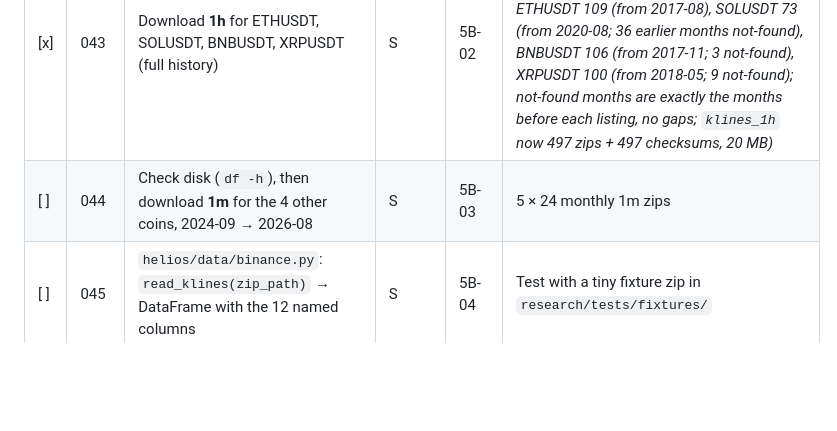
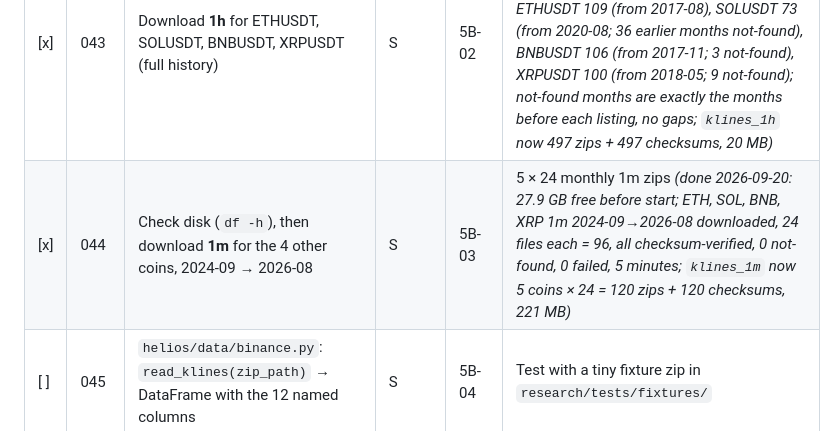
Before and after one commit to AbhishekKumar-cse/helios-trading-engine, a Markdown page: 5thSem/5thSem_Sequential_Steps.md, the part around the change. Rendered like a GitHub page; blank space fills up the shorter version.

Commit message:
5B-03: minute data for ETH, SOL, BNB, XRP downloaded and verified

```diff
--- a/5thSem/5thSem_Sequential_Steps.md
+++ b/5thSem/5thSem_Sequential_Steps.md
@@ -98,7 +98,7 @@ Follow the numbers in order.
 | [x] | 041 | Checksum: download `<file>.zip.CHECKSUM`, verify sha256, delete and retry on mismatch | S | 5B-01 | Test with a corrupted file *(done 2026-09-20: `expected_checksum` downloads Binance's `.CHECKSUM` (`<sha256>  <file>`), validates it and keeps a copy as `<file>.zip.CHECKSUM` next to the zip (offline re-checks); `sha256_file` hashes in 1 MB chunks; every download is verified, a mismatch deletes the file and retries; files already on disk are verified too (OK → skipped, damaged → re-downloaded); checksum 404 → not-found; 13 download tests incl. mismatch-then-success, persistent mismatch, damaged file replaced, offline skip; real check: corrupted file was detected and replaced; 98 passed)* |
 | [x] | 042 | Verify checksums of the BTCUSDT files already in `data/` | S | 5B-01 | All OK *(done 2026-09-20: ran `scripts/download_binance.py` over the existing files: BTCUSDT 1h 2017-08→2026-08 **109/109 checksum OK**, BTCUSDT 1m 2024-09→2026-08 **24/24 checksum OK**, 0 downloaded, 0 failed; 133 `.CHECKSUM` copies now stored next to the zips (in gitignored `data/`), so future checks are offline)* |
 | [x] | 043 | Download **1h** for ETHUSDT, SOLUSDT, BNBUSDT, XRPUSDT (full history) | S | 5B-02 | 5 coins of 1h data present *(done 2026-09-20: requested 2017-08→2026-08 for each coin, all files checksum-verified, 0 failed: ETHUSDT 109 (from 2017-08), SOLUSDT 73 (from 2020-08; 36 earlier months not-found), BNBUSDT 106 (from 2017-11; 3 not-found), XRPUSDT 100 (from 2018-05; 9 not-found); not-found months are exactly the months before each listing, no gaps; `klines_1h` now 497 zips + 497 checksums, 20 MB)* |
-| [ ] | 044 | Check disk (`df -h`), then download **1m** for the 4 other coins, 2024-09 → 2026-08 | S | 5B-03 | 5 × 24 monthly 1m zips |
+| [x] | 044 | Check disk (`df -h`), then download **1m** for the 4 other coins, 2024-09 → 2026-08 | S | 5B-03 | 5 × 24 monthly 1m zips *(done 2026-09-20: 27.9 GB free before start; ETH, SOL, BNB, XRP 1m 2024-09→2026-08 downloaded, 24 files each = 96, all checksum-verified, 0 not-found, 0 failed, 5 minutes; `klines_1m` now 5 coins × 24 = 120 zips + 120 checksums, 221 MB)* |
 | [ ] | 045 | `helios/data/binance.py`: `read_klines(zip_path)` → DataFrame with the 12 named columns | S | 5B-04 | Test with a tiny fixture zip in `research/tests/fixtures/` |
 | [ ] | 046 | `normalise_ts()`: values ≥ 1e14 are µs, else ms → int64 UTC microseconds | S | 5B-05 | Test with one 2024 row (ms) and one 2025 row (µs) |
 | [ ] | 047 | `validate_bars(df)`: prices > 0, high ≥ max(open, close), low ≤ min(open, close), volume ≥ 0 → returns bad rows (never fixes them) | S | 5B-06 | Test with a broken fixture row |
```
